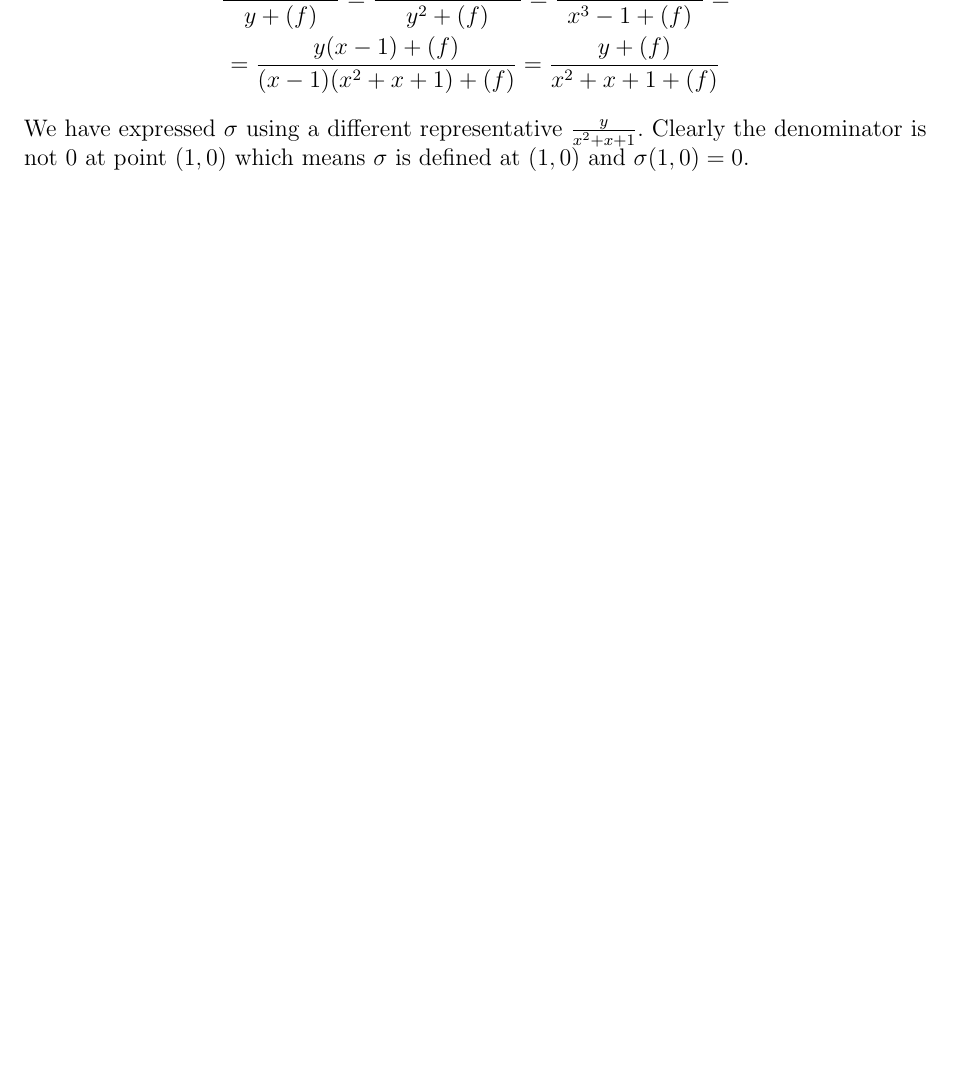
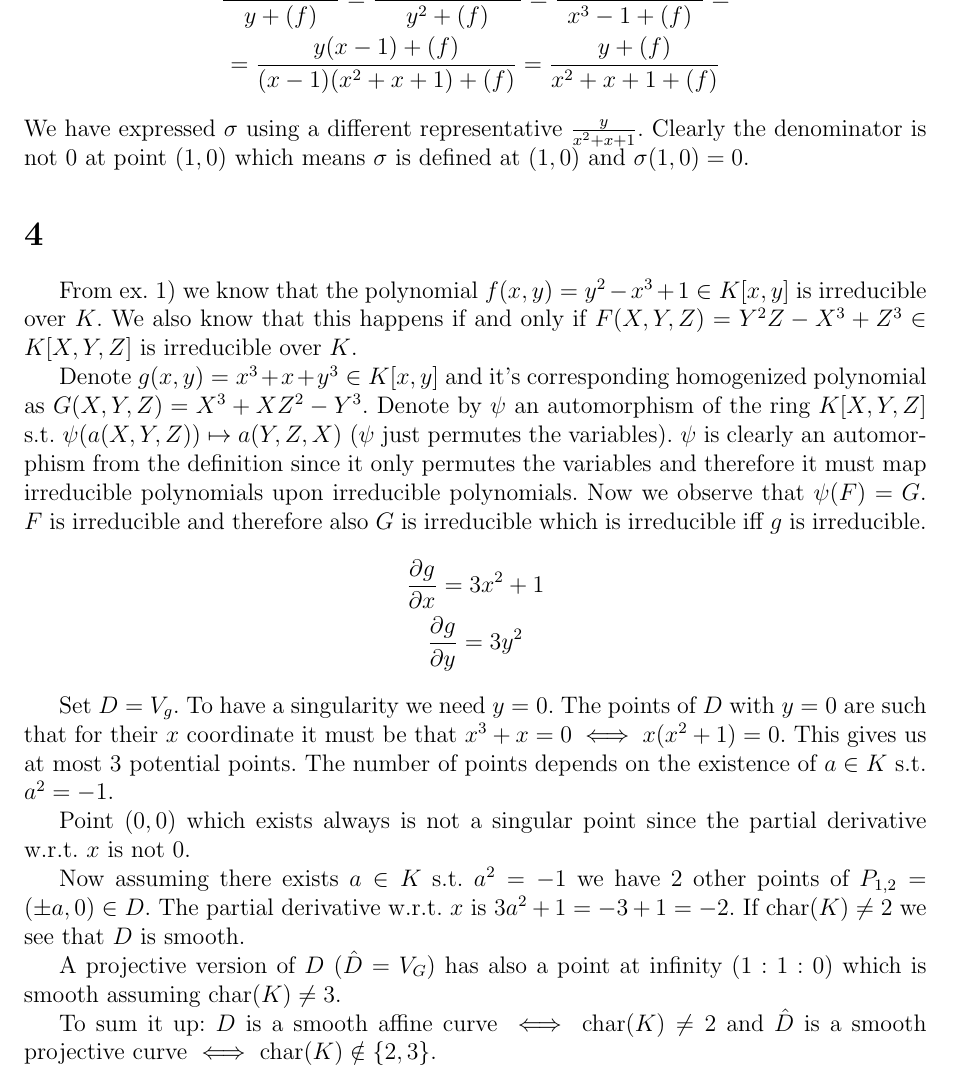
Before and after one commit to Honzaik/curvesalg, a LaTeX document (du1/du1.tex): part of page 2 of 2, cut so that both start at the same text, the shorter picture padded with empty space. Compiled offline with pdfLaTeX; an older LaTeX class or package is replaced by its successor.

Commit message:
krome 1?? vse

```diff
--- a/du1/du1.tex
+++ b/du1/du1.tex
@@ -53,4 +53,23 @@ We have $\sigma \in K(C)$ where $C = V_f, f = y^2-x^3+1$. $\sigma = \frac{x-1+(f
 =\frac{y(x-1)+(f)}{(x-1)(x^2+x+1)+(f)} = \frac{y + (f)}{x^2+x+1+(f)}
 \end{gather*}
 We have expressed $\sigma$ using a different representative $\frac{y}{x^2+x+1}$. Clearly the denominator is not $0$ at point $(1,0)$ which means $\sigma$ is defined at $(1,0)$ and $\sigma(1,0)=0$.
+
+\section{}
+From ex. 1) we know that the polynomial $f(x,y) = y^2-x^3+1 \in K[x,y]$ is irreducible over $K$. We also know that this happens if and only if $F(X,Y,Z) = Y^2Z-X^3+Z^3 \in K[X,Y,Z]$ is irreducible over $K$.
+
+Denote $g(x,y) = x^3+x+y^3 \in K[x,y]$ and it's corresponding homogenized polynomial as $G(X,Y,Z) = X^3+XZ^2-Y^3$. Denote by $\psi$ an automorphism of the ring $K[X,Y,Z]$ s.t. $\psi(a(X,Y,Z)) \mapsto a(Y,Z,X)$ ($\psi$ just permutes the variables). $\psi$ is clearly an automorphism from the definition since it only permutes the variables and therefore it must map irreducible polynomials upon irreducible polynomials. Now we observe that $\psi(F) = G$. $F$ is irreducible and therefore also $G$ is irreducible which is irreducible iff $g$ is irreducible.
+\begin{gather*}
+\frac{\partial g}{\partial x} = 3x^2+1\\
+\frac{\partial g}{\partial y} = 3y^2
+\end{gather*}
+
+Set $D=V_g$. To have a singularity we need $y=0$. The points of $D$ with $y=0$ are such that for their $x$ coordinate it must be that $x^3+x=0 \iff x(x^2+1)=0$. This gives us at most 3 potential points. The number of points depends on the existence of $a \in K$ s.t. $a^2 = -1$.
+
+Point $(0,0)$ which exists always is not a singular point since the partial derivative w.r.t. $x$ is not $0$.
+
+Now assuming there exists $a \in K$ s.t. $a^2=-1$ we have $2$ other points of $P_{1,2}=(\pm a, 0) \in D$. The partial derivative w.r.t. $x$ is $3a^2+1 = -3+1 = -2$. If char$(K)\neq 2$ we see that $D$ is smooth.
+
+A projective version of $D$ ($\hat{D} = V_G$) has also a point at infinity $(1:1:0)$ which is smooth assuming char$(K)\neq 3$.
+
+To sum it up: $D$ is a smooth affine curve $\iff$ char$(K) \neq 2$ and $\hat{D}$ is a smooth projective curve $\iff$ char$(K)\notin \{2,3\}$.
 \end{document}
```
Also changed, not shown: du1/du1.pdf, 1 other file.
